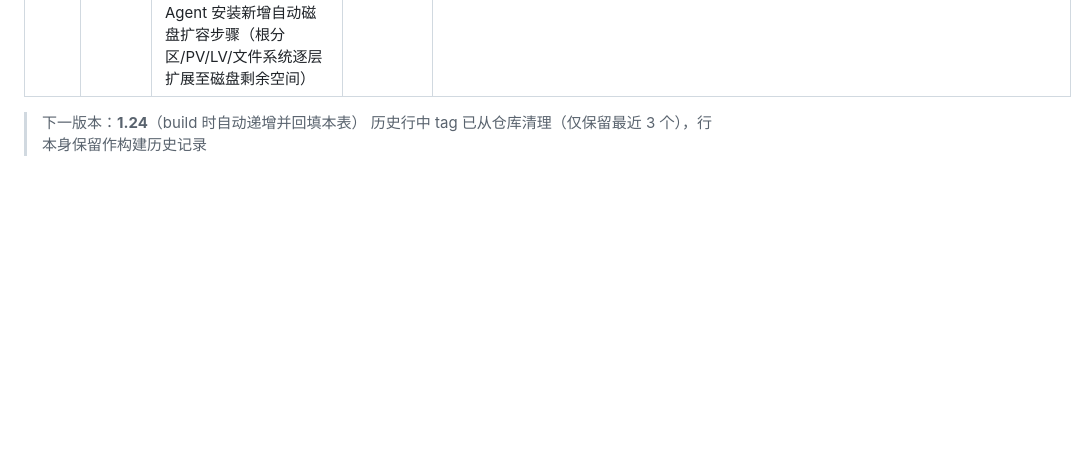
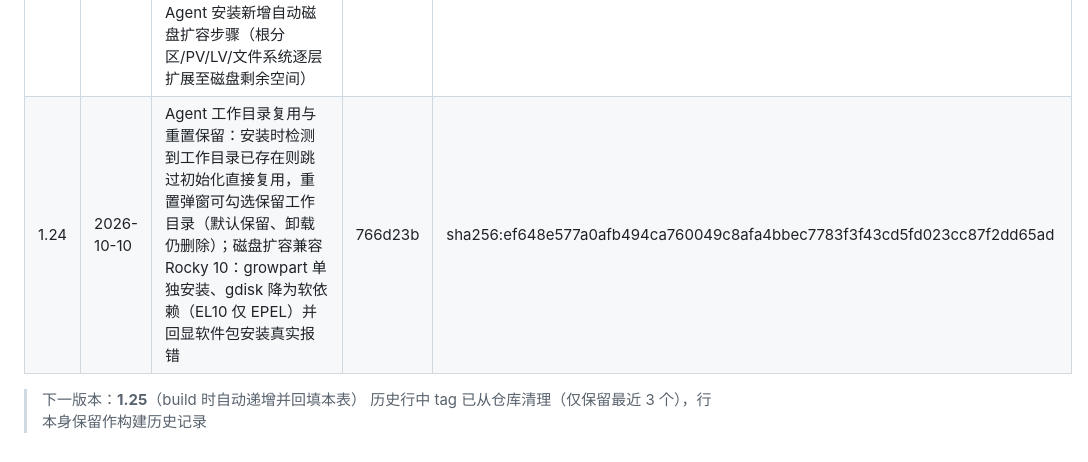
Before and after one commit to Anesthesia-fanruoxi/ops-platform, a Markdown page: workflow/build-release.md, the part around the change. Rendered like a GitHub page; blank space fills up the shorter version.

Commit message:
回填镜像 1.24 构建记录

```diff
--- a/workflow/build-release.md
+++ b/workflow/build-release.md
@@ -54,6 +54,7 @@ DELETE {harbor}/api/v2.0/projects/middleware/repositories/ops-platform/artifacts
 | 1.21 | 2026-09-16 | 服务信息页工具栏最近构建摘要按构建结果着色（成功绿底/失败红底）；Agent 二进制打包进镜像（远程安装/更新 Agent 无需挂载宿主机目录） | 6193128 | sha256:2a897c8bb77839441b1303fa0f4c2de87ef2103f372491a115e9bc82b9cabc5a |
 | 1.22 | 2026-09-24 | 新增局域网聊天室入口：平台设置可配置聊天室地址，顶部用户区显示外链按钮（登录与 /api/auth/me 响应下发地址，未配置自动隐藏） | e51a788 | sha256:6d511aa8dd6e45a748db8c315403ef93de8c2f1c3b27b95df3d76da773de3722 |
 | 1.23 | 2026-10-10 | 修复调度中心磁盘使用率冻结在 Agent 启动时刻的问题（磁盘容量改为每 3s statfs 实时采样，注册/心跳上报实时已用量与使用率）；Agent 安装新增自动磁盘扩容步骤（根分区/PV/LV/文件系统逐层扩展至磁盘剩余空间） | 8fdef3a | sha256:001226c60f031eb20873915697b43b7577fccc24ddb2939ecf31be5f53cb4f0b |
+| 1.24 | 2026-10-10 | Agent 工作目录复用与重置保留：安装时检测到工作目录已存在则跳过初始化直接复用，重置弹窗可勾选保留工作目录（默认保留、卸载仍删除）；磁盘扩容兼容 Rocky 10：growpart 单独安装、gdisk 降为软依赖（EL10 仅 EPEL）并回显软件包安装真实报错 | 766d23b | sha256:ef648e577a0afb494ca760049c8afa4bbec7783f3f43cd5fd023cc87f2dd65ad |
 
-> 下一版本：**1.24**（build 时自动递增并回填本表）
+> 下一版本：**1.25**（build 时自动递增并回填本表）
 > 历史行中 tag 已从仓库清理（仅保留最近 3 个），行本身保留作构建历史记录
```
